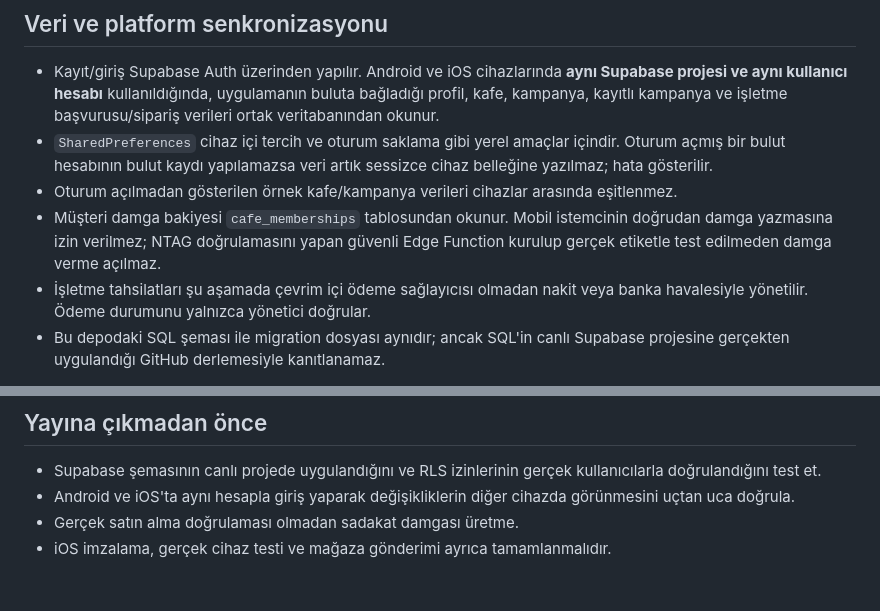
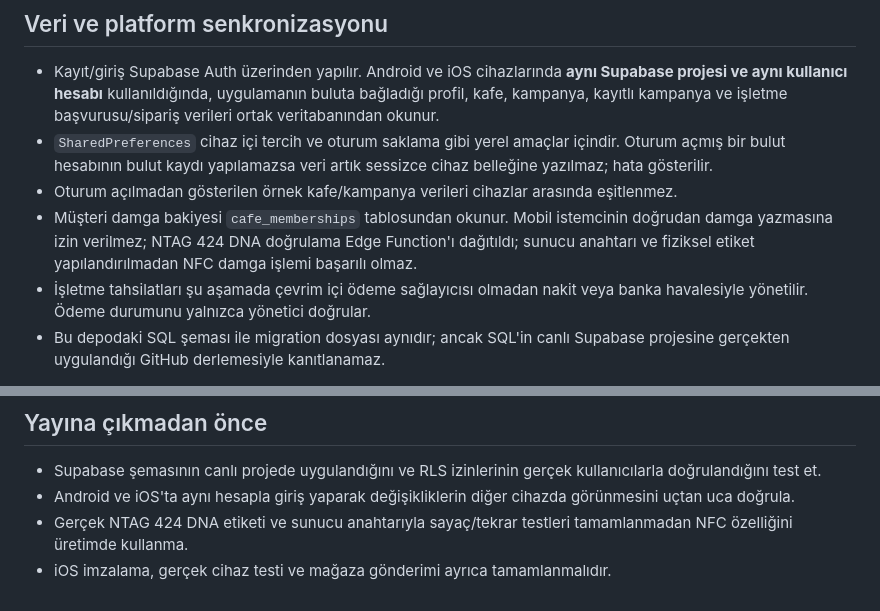
Before and after one commit to Gazinizx/Cafe, a Markdown page: README.md, 2 parts joined by grey strips. GitHub-like rendering.

Commit message:
Clarify NFC server deployment and hardware prerequisite

```diff
--- a/README.md
+++ b/README.md
@@ -14,7 +14,7 @@ Flutter tabanlı Android ve iOS uygulaması.
 - Kayıt/giriş Supabase Auth üzerinden yapılır. Android ve iOS cihazlarında **aynı Supabase projesi ve aynı kullanıcı hesabı** kullanıldığında, uygulamanın buluta bağladığı profil, kafe, kampanya, kayıtlı kampanya ve işletme başvurusu/sipariş verileri ortak veritabanından okunur.
 - `SharedPreferences` cihaz içi tercih ve oturum saklama gibi yerel amaçlar içindir. Oturum açmış bir bulut hesabının bulut kaydı yapılamazsa veri artık sessizce cihaz belleğine yazılmaz; hata gösterilir.
 - Oturum açılmadan gösterilen örnek kafe/kampanya verileri cihazlar arasında eşitlenmez.
-- Müşteri damga bakiyesi `cafe_memberships` tablosundan okunur. Mobil istemcinin doğrudan damga yazmasına izin verilmez; NTAG doğrulamasını yapan güvenli Edge Function kurulup gerçek etiketle test edilmeden damga verme açılmaz.
+- Müşteri damga bakiyesi `cafe_memberships` tablosundan okunur. Mobil istemcinin doğrudan damga yazmasına izin verilmez; NTAG 424 DNA doğrulama Edge Function'ı dağıtıldı; sunucu anahtarı ve fiziksel etiket yapılandırılmadan NFC damga işlemi başarılı olmaz.
 - İşletme tahsilatları şu aşamada çevrim içi ödeme sağlayıcısı olmadan nakit veya banka havalesiyle yönetilir. Ödeme durumunu yalnızca yönetici doğrular.
 - Bu depodaki SQL şeması ile migration dosyası aynıdır; ancak SQL'in canlı Supabase projesine gerçekten uygulandığı GitHub derlemesiyle kanıtlanamaz.
 
@@ -34,5 +34,5 @@ Bu depoda bir `.ipa` dosyası veya iOS imzalı IPA üretme iş akışı bulunmuy
 
 - Supabase şemasının canlı projede uygulandığını ve RLS izinlerinin gerçek kullanıcılarla doğrulandığını test et.
 - Android ve iOS'ta aynı hesapla giriş yaparak değişikliklerin diğer cihazda görünmesini uçtan uca doğrula.
-- Gerçek satın alma doğrulaması olmadan sadakat damgası üretme.
+- Gerçek NTAG 424 DNA etiketi ve sunucu anahtarıyla sayaç/tekrar testleri tamamlanmadan NFC özelliğini üretimde kullanma.
 - iOS imzalama, gerçek cihaz testi ve mağaza gönderimi ayrıca tamamlanmalıdır.
```
